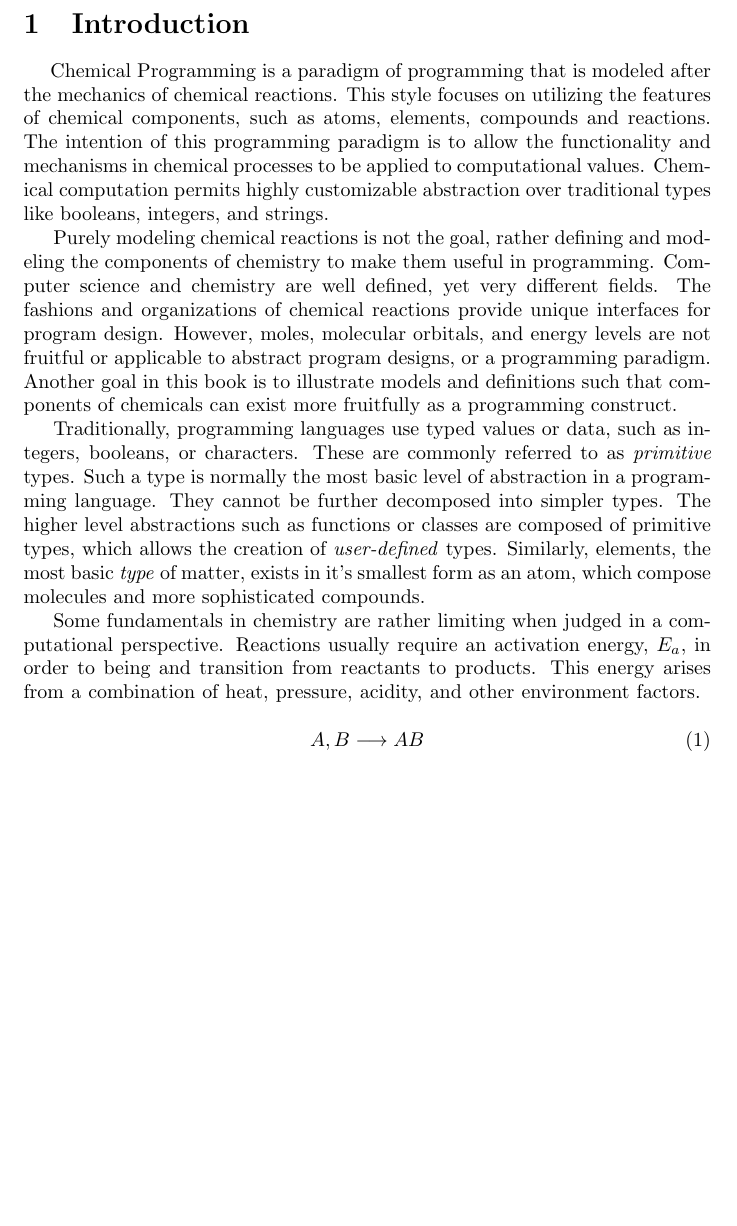
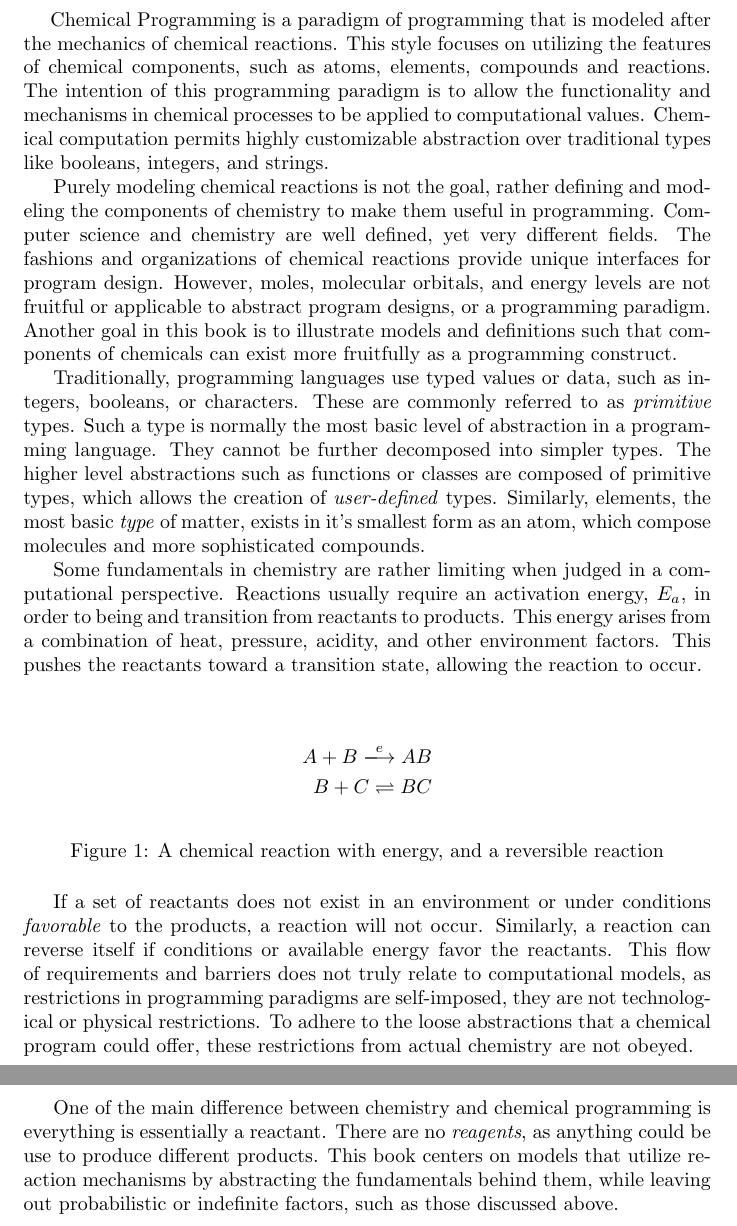
Before and after one commit to jweinst1/chemical-programming, a LaTeX document (ChemicalProgrammingModelsConceptsandDesigns.tex, which reads sections/Introduction.tex): part of page 3 of 3 before the commit and two parts of pages 4 and 5 of 5 after it, the two joined at a grey line, cut at the place of the change, the shorter picture padded with empty space. Compiled offline with pdfLaTeX.

Commit message:
preface work

```diff
--- a/ChemicalProgrammingModelsConceptsandDesigns.tex
+++ b/ChemicalProgrammingModelsConceptsandDesigns.tex
@@ -2,6 +2,7 @@
 \usepackage[utf8]{inputenc}
 \usepackage{amssymb}
 \usepackage{amsmath}
+\usepackage{extarrows}
 \usepackage{tikz-cd}
 
 % Chemical Programming Book
@@ -21,6 +22,7 @@
 
 \newpage
 % Beginning of Content
+\input{sections/Preface}
 \input{sections/Introduction}
 
 \end{document}
--- a/sections/Introduction.tex
+++ b/sections/Introduction.tex
@@ -1,14 +1,22 @@
 % Introduction Section
 
 \section{Introduction}
-
+% \addcontentsline{toc}{section}{Introduction}
 \paragraph{   } Chemical Programming is a paradigm of programming that is modeled after the mechanics of chemical reactions. This style focuses on utilizing the features of chemical components, such as atoms, elements, compounds and reactions. The intention of this programming paradigm is to allow the functionality and mechanisms in chemical processes to be applied to computational values. Chemical computation permits highly customizable abstraction over traditional types like booleans, integers, and strings.
 % Paragraph on useful versus not useful parts of chemistry in CS
 \par Purely modeling chemical reactions is not the goal, rather defining and modeling the components of chemistry to make them useful in programming. Computer science and chemistry are well defined, yet very different fields. The fashions and organizations of chemical reactions provide unique interfaces for program design. However, moles, molecular orbitals, and energy levels are not fruitful or applicable to abstract program designs, or a programming paradigm. Another goal in this book is to illustrate models and definitions such that components of chemicals can exist more fruitfully as a programming construct.
 
 \par Traditionally, programming languages use typed values or data, such as integers, booleans, or characters. These are commonly referred to as \textit{primitive} types. Such a type is normally the most basic level of abstraction in a programming language. They cannot be further decomposed into simpler types. The higher level abstractions such as functions or classes are composed of primitive types, which allows the creation of \textit{user-defined} types. Similarly, elements, the most basic \textit{type} of matter, exists in it's smallest form as an atom, which compose molecules and more sophisticated compounds.
 
-\par Some fundamentals in chemistry are rather limiting when judged in a computational perspective. Reactions usually require an activation energy, $E_a$, in order to being and transition from reactants to products. This energy arises from a combination of heat, pressure, acidity, and other environment factors. \break
-\begin{equation}
-A, B \longrightarrow AB
-\end{equation}
+\par Some fundamentals in chemistry are rather limiting when judged in a computational perspective. Reactions usually require an activation energy, $E_a$, in order to being and transition from reactants to products. This energy arises from a combination of heat, pressure, acidity, and other environment factors. This pushes the reactants toward a transition state, allowing the reaction to occur.  \break
+\begin{figure}[h]
+    \begin{align*}
+          A + B \xlongrightarrow{e} AB \\
+          B + C \rightleftharpoons BC
+     \end{align*}
+     \caption{A chemical reaction with energy, and a reversible reaction}
+\end{figure}
+
+\par If a set of reactants does not exist in an environment or under conditions \textit{favorable} to the products, a reaction will not occur. Similarly, a reaction can reverse itself if conditions or available energy favor the reactants. This flow of requirements and barriers does not truly relate to computational models, as restrictions in programming paradigms are self-imposed, they are not technological or physical restrictions. To adhere to the loose abstractions that a chemical program could offer, these restrictions from actual chemistry are not obeyed.
+
+\par One of the main difference between chemistry and chemical programming is everything is essentially a reactant. There are no \textit{reagents}, as anything could be use to produce different products. This book centers on models that utilize reaction mechanisms by abstracting the fundamentals behind them, while leaving out probabilistic or indefinite factors, such as those discussed above.
```
Also changed, not shown: sections/Preface.tex (added, +8 -0 lines), ChemicalProgrammingModelsConceptsandDesigns.pdf, 5 other files.
